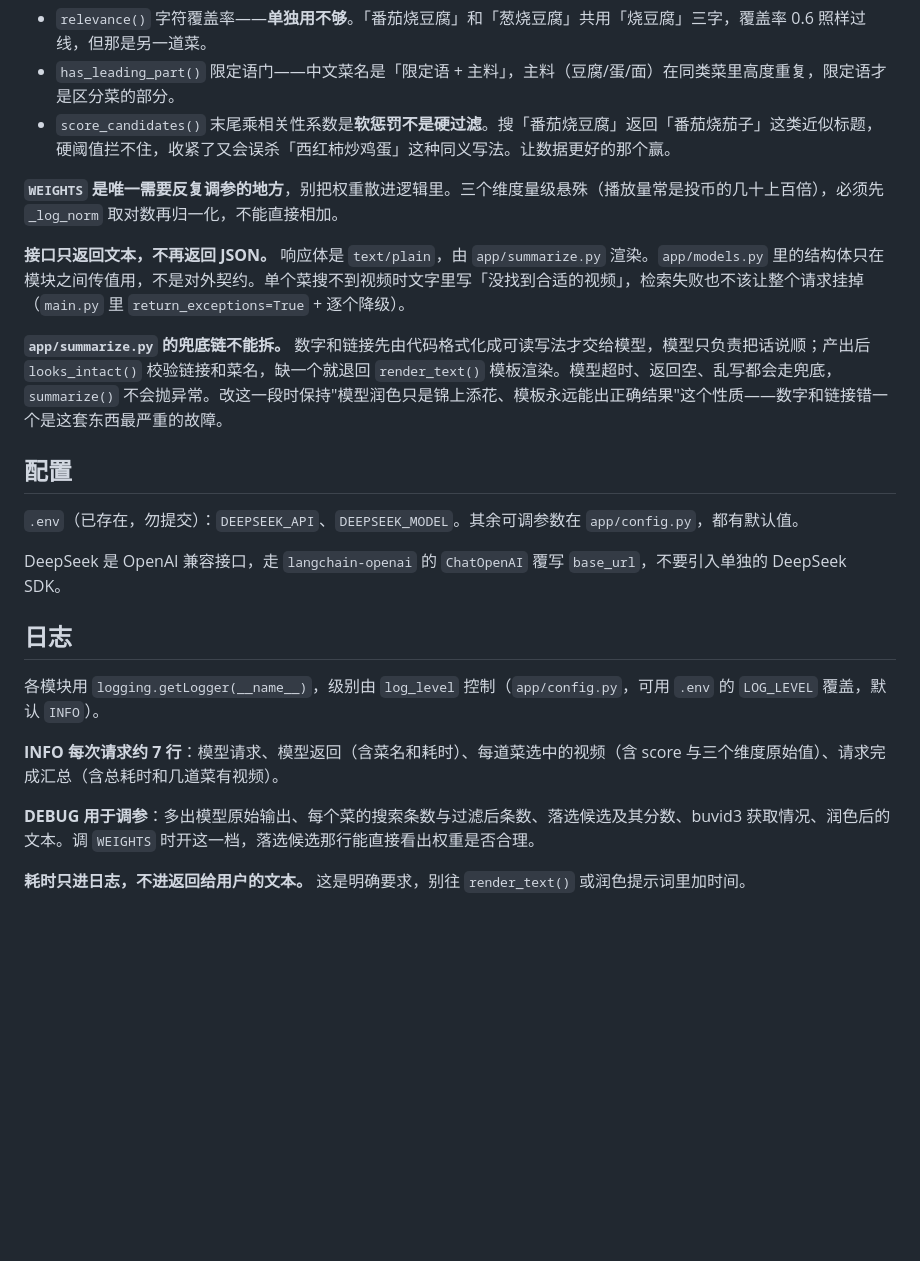
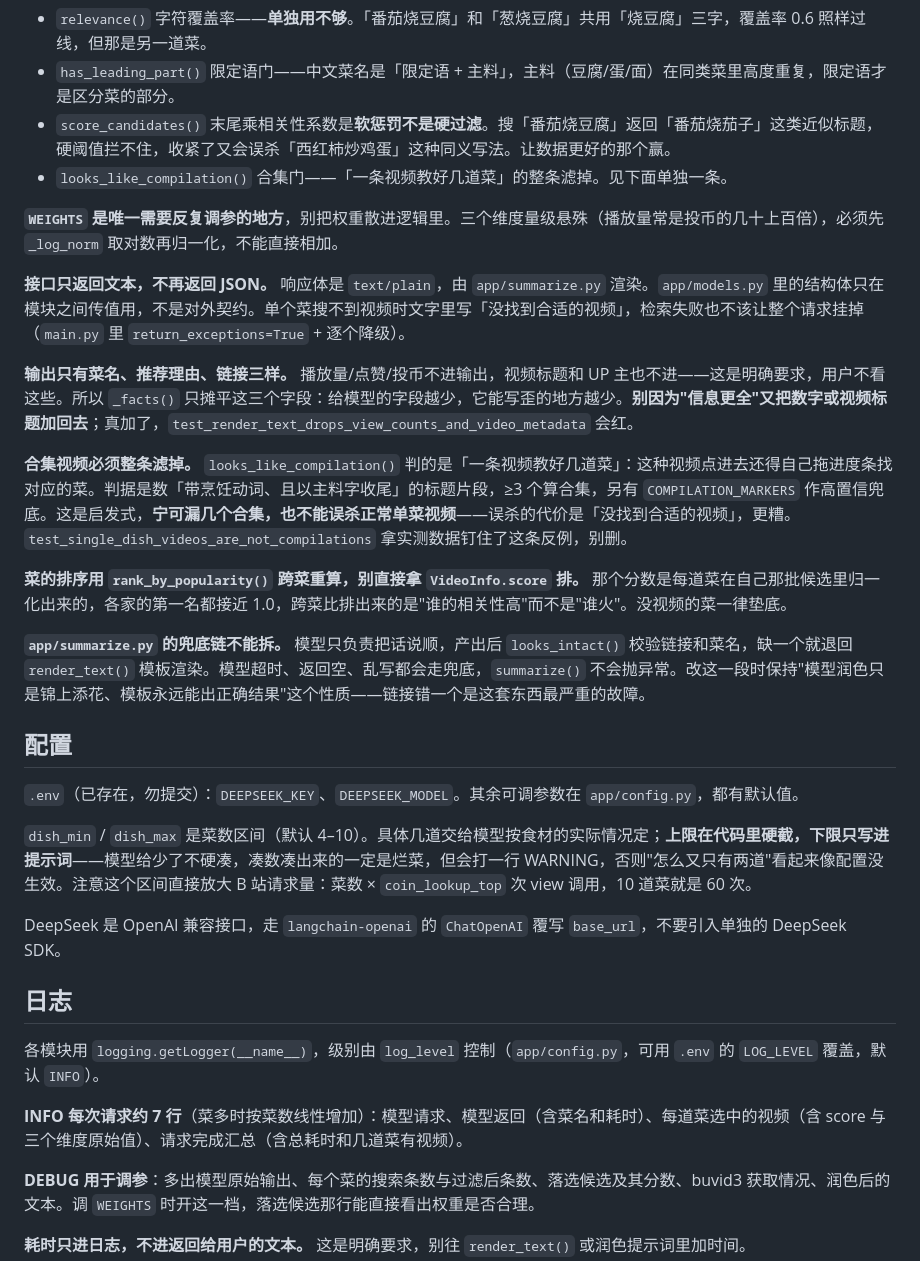
Before and after one commit to zipengqqq/cook, a Markdown page: CLAUDE.md, the part around the change. Drawn GitHub-style; blank space fills up the shorter version.

```diff
--- a/CLAUDE.md
+++ b/CLAUDE.md
@@ -58,16 +58,25 @@ POST /api/recommend  →  纯文本
 - `relevance()` 字符覆盖率——**单独用不够**。「番茄烧豆腐」和「葱烧豆腐」共用「烧豆腐」三字，覆盖率 0.6 照样过线，但那是另一道菜。
 - `has_leading_part()` 限定语门——中文菜名是「限定语 + 主料」，主料（豆腐/蛋/面）在同类菜里高度重复，限定语才是区分菜的部分。
 - `score_candidates()` 末尾乘相关性系数是**软惩罚不是硬过滤**。搜「番茄烧豆腐」返回「番茄烧茄子」这类近似标题，硬阈值拦不住，收紧了又会误杀「西红柿炒鸡蛋」这种同义写法。让数据更好的那个赢。
+- `looks_like_compilation()` 合集门——「一条视频教好几道菜」的整条滤掉。见下面单独一条。
 
 **`WEIGHTS` 是唯一需要反复调参的地方**，别把权重散进逻辑里。三个维度量级悬殊（播放量常是投币的几十上百倍），必须先 `_log_norm` 取对数再归一化，不能直接相加。
 
 **接口只返回文本，不再返回 JSON。** 响应体是 `text/plain`，由 `app/summarize.py` 渲染。`app/models.py` 里的结构体只在模块之间传值用，不是对外契约。单个菜搜不到视频时文字里写「没找到合适的视频」，检索失败也不该让整个请求挂掉（`main.py` 里 `return_exceptions=True` + 逐个降级）。
 
-**`app/summarize.py` 的兜底链不能拆。** 数字和链接先由代码格式化成可读写法才交给模型，模型只负责把话说顺；产出后 `looks_intact()` 校验链接和菜名，缺一个就退回 `render_text()` 模板渲染。模型超时、返回空、乱写都会走兜底，`summarize()` 不会抛异常。改这一段时保持"模型润色只是锦上添花、模板永远能出正确结果"这个性质——数字和链接错一个是这套东西最严重的故障。
+**输出只有菜名、推荐理由、链接三样。** 播放量/点赞/投币不进输出，视频标题和 UP 主也不进——这是明确要求，用户不看这些。所以 `_facts()` 只摊平这三个字段：给模型的字段越少，它能写歪的地方越少。**别因为"信息更全"又把数字或视频标题加回去**；真加了，`test_render_text_drops_view_counts_and_video_metadata` 会红。
+
+**合集视频必须整条滤掉。** `looks_like_compilation()` 判的是「一条视频教好几道菜」：这种视频点进去还得自己拖进度条找对应的菜。判据是数「带烹饪动词、且以主料字收尾」的标题片段，≥3 个算合集，另有 `COMPILATION_MARKERS` 作高置信兜底。这是启发式，**宁可漏几个合集，也不能误杀正常单菜视频**——误杀的代价是「没找到合适的视频」，更糟。`test_single_dish_videos_are_not_compilations` 拿实测数据钉住了这条反例，别删。
+
+**菜的排序用 `rank_by_popularity()` 跨菜重算，别直接拿 `VideoInfo.score` 排。** 那个分数是每道菜在自己那批候选里归一化出来的，各家的第一名都接近 1.0，跨菜比排出来的是"谁的相关性高"而不是"谁火"。没视频的菜一律垫底。
+
+**`app/summarize.py` 的兜底链不能拆。** 模型只负责把话说顺，产出后 `looks_intact()` 校验链接和菜名，缺一个就退回 `render_text()` 模板渲染。模型超时、返回空、乱写都会走兜底，`summarize()` 不会抛异常。改这一段时保持"模型润色只是锦上添花、模板永远能出正确结果"这个性质——链接错一个是这套东西最严重的故障。
 
 ## 配置
 
-`.env`（已存在，勿提交）：`DEEPSEEK_API`、`DEEPSEEK_MODEL`。其余可调参数在 `app/config.py`，都有默认值。
+`.env`（已存在，勿提交）：`DEEPSEEK_KEY`、`DEEPSEEK_MODEL`。其余可调参数在 `app/config.py`，都有默认值。
+
+`dish_min` / `dish_max` 是菜数区间（默认 4–10）。具体几道交给模型按食材的实际情况定；**上限在代码里硬截，下限只写进提示词**——模型给少了不硬凑，凑数凑出来的一定是烂菜，但会打一行 WARNING，否则"怎么又只有两道"看起来像配置没生效。注意这个区间直接放大 B 站请求量：菜数 × `coin_lookup_top` 次 view 调用，10 道菜就是 60 次。
 
 DeepSeek 是 OpenAI 兼容接口，走 `langchain-openai` 的 `ChatOpenAI` 覆写 `base_url`，不要引入单独的 DeepSeek SDK。
 
@@ -75,7 +84,7 @@ DeepSeek 是 OpenAI 兼容接口，走 `langchain-openai` 的 `ChatOpenAI` 覆
 
 各模块用 `logging.getLogger(__name__)`，级别由 `log_level` 控制（`app/config.py`，可用 `.env` 的 `LOG_LEVEL` 覆盖，默认 `INFO`）。
 
-**INFO 每次请求约 7 行**：模型请求、模型返回（含菜名和耗时）、每道菜选中的视频（含 score 与三个维度原始值）、请求完成汇总（含总耗时和几道菜有视频）。
+**INFO 每次请求约 7 行**（菜多时按菜数线性增加）：模型请求、模型返回（含菜名和耗时）、每道菜选中的视频（含 score 与三个维度原始值）、请求完成汇总（含总耗时和几道菜有视频）。
 
 **DEBUG 用于调参**：多出模型原始输出、每个菜的搜索条数与过滤后条数、落选候选及其分数、buvid3 获取情况、润色后的文本。调 `WEIGHTS` 时开这一档，落选候选那行能直接看出权重是否合理。
 
```
Also changed, not shown: README.md (+15 -7 lines).
